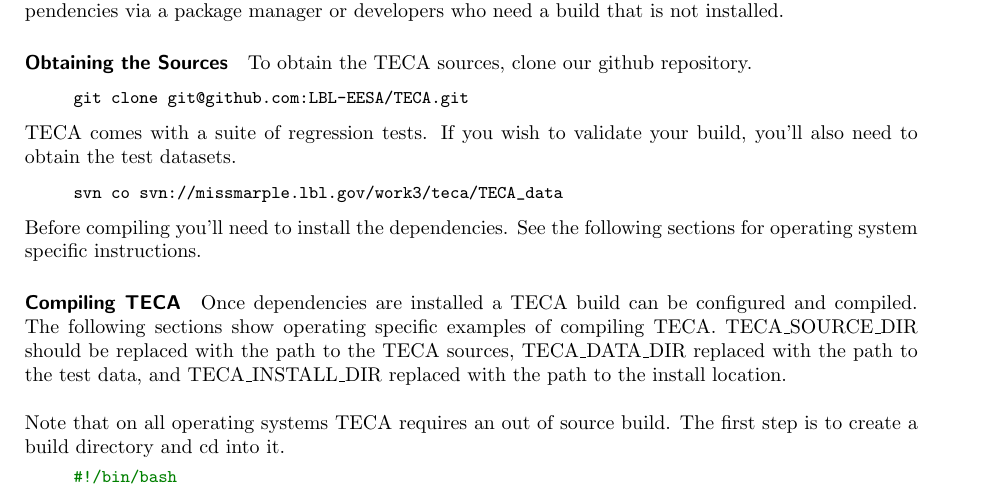
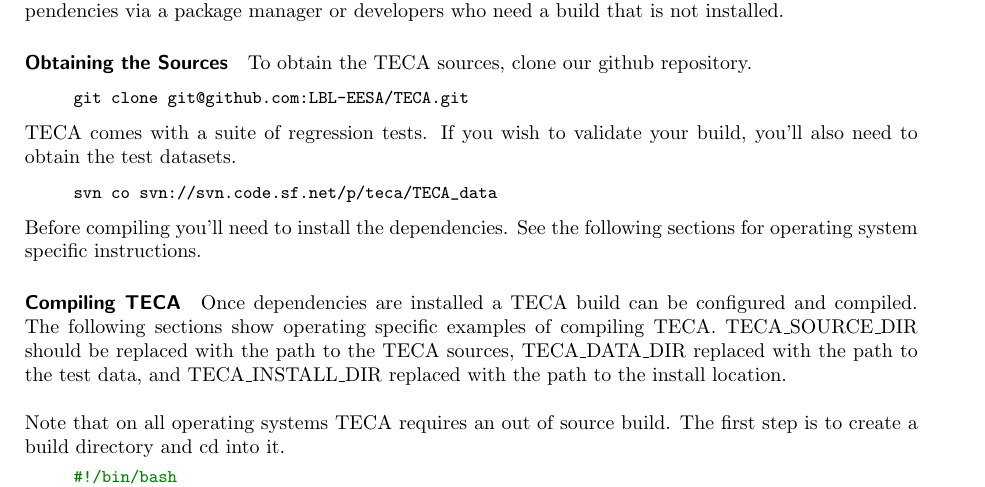
Before and after one commit to LBL-EESA/TECA, a LaTeX thesis (doc/teca_users_guide.tex): part of page 5 of 19, cut so that both start at the same text. Compiled offline with pdfLaTeX.

Commit message:
Replacing missmarple to sourceforge

```diff
--- a/doc/teca_users_guide.tex
+++ b/doc/teca_users_guide.tex
@@ -215,7 +215,7 @@
 
 \vspace{2mm}\hspace{0.2in}\begin{minipage}{0.8\textwidth}
 \begin{minted}[fontsize=\small]{bash}
-svn co svn://missmarple.lbl.gov/work3/teca/TECA_data
+svn co svn://svn.code.sf.net/p/teca/TECA_data
 \end{minted}
 \end{minipage}\vspace{2mm}
 
```
Also changed, not shown: 4 other files.
